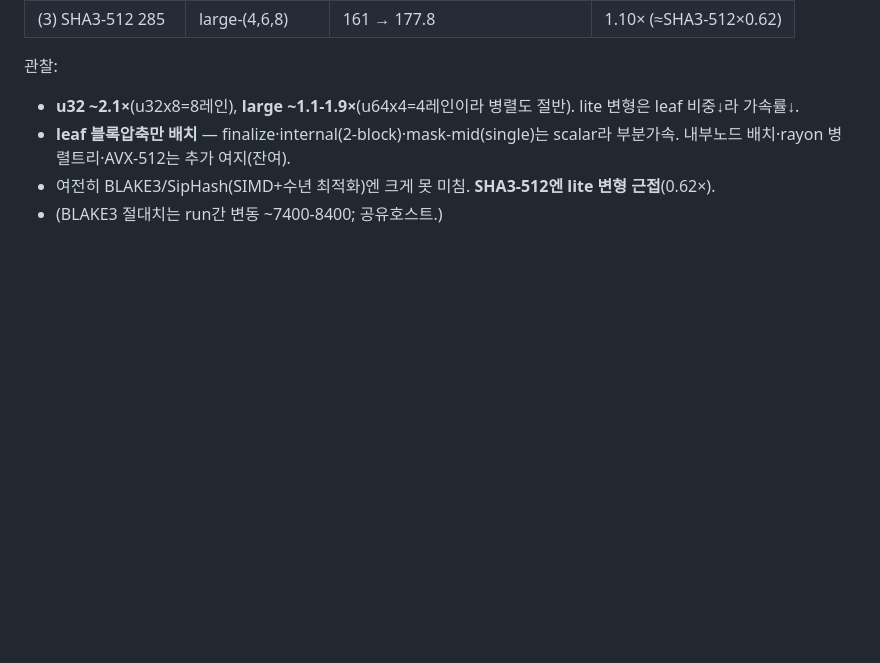
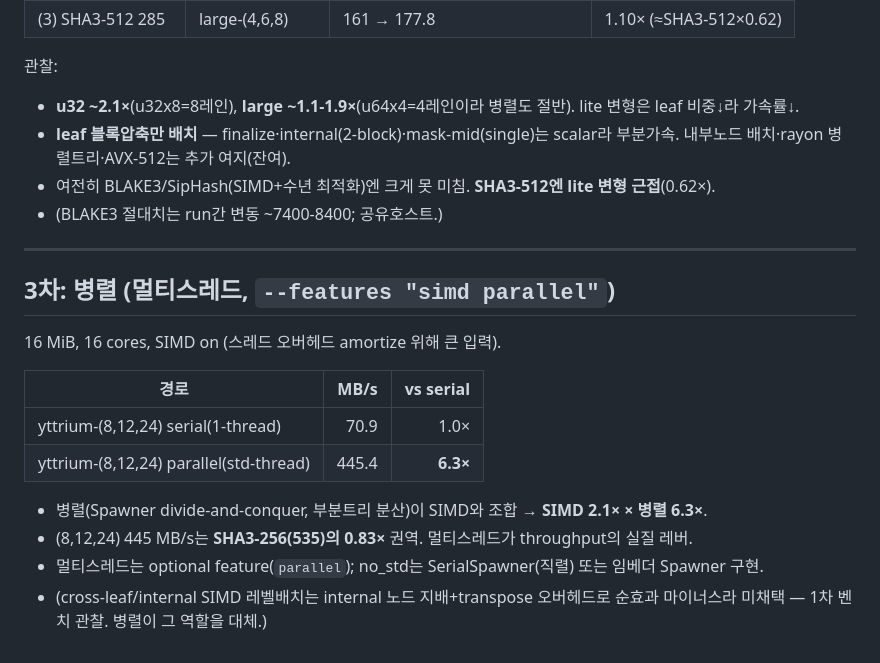
Before and after one commit to newsniper-org/cryptanalysis, a Markdown page: yttrium/BENCH.md, the part around the change. Drawn GitHub-style; blank space fills up the shorter version.

Commit message:
BENCH.md: 3차 병렬 벤치(6.3x, SHA3-256의 0.83x 권역) 반영
Co-Authored-By: Claude Opus 4.8 <noreply@anthropic.com>

```diff
--- a/yttrium/BENCH.md
+++ b/yttrium/BENCH.md
@@ -79,3 +79,20 @@ Level-B SIMD(inter-block batch: u32x8 8-lane / u64x4 4-lane) 적용 후 (1 MiB,
   내부노드 배치·rayon 병렬트리·AVX-512는 추가 여지(잔여).
 - 여전히 BLAKE3/SipHash(SIMD+수년 최적화)엔 크게 못 미침. **SHA3-512엔 lite 변형 근접**(0.62×).
 - (BLAKE3 절대치는 run간 변동 ~7400-8400; 공유호스트.)
+
+---
+
+## 3차: 병렬 (멀티스레드, `--features "simd parallel"`)
+
+16 MiB, 16 cores, SIMD on (스레드 오버헤드 amortize 위해 큰 입력).
+
+| 경로 | MB/s | vs serial |
+|---|--:|--:|
+| yttrium-(8,12,24) serial(1-thread) | 70.9 | 1.0× |
+| yttrium-(8,12,24) parallel(std-thread) | 445.4 | **6.3×** |
+
+- 병렬(Spawner divide-and-conquer, 부분트리 분산)이 SIMD와 조합 → **SIMD 2.1× × 병렬 6.3×**.
+- (8,12,24) 445 MB/s는 **SHA3-256(535)의 0.83×** 권역. 멀티스레드가 throughput의 실질 레버.
+- 멀티스레드는 optional feature(`parallel`); no_std는 SerialSpawner(직렬) 또는 임베더 Spawner 구현.
+- (cross-leaf/internal SIMD 레벨배치는 internal 노드 지배+transpose 오버헤드로 순효과 마이너스라
+  미채택 — 1차 벤치 관찰. 병렬이 그 역할을 대체.)
```
